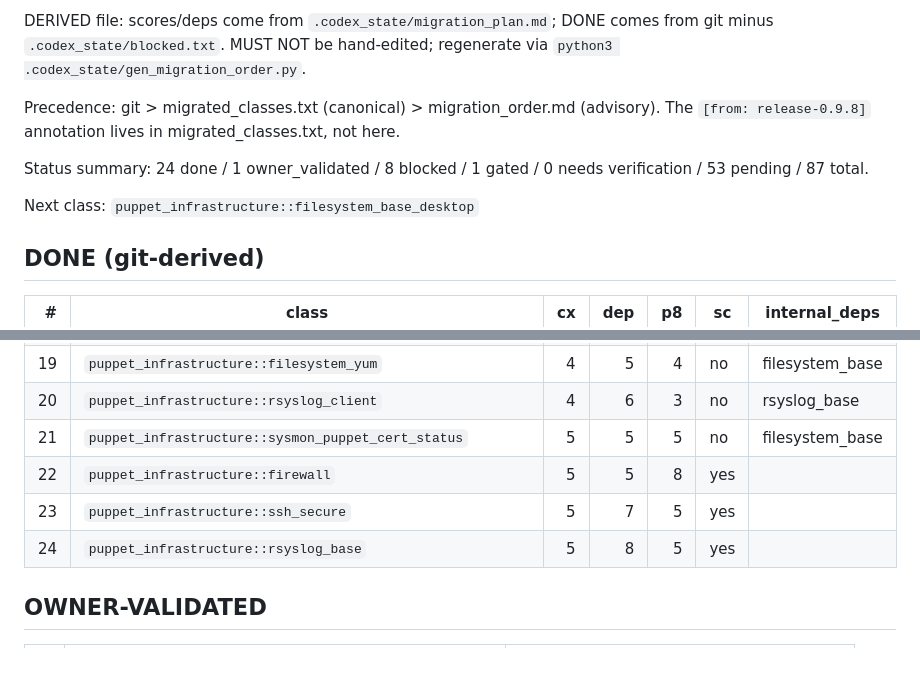
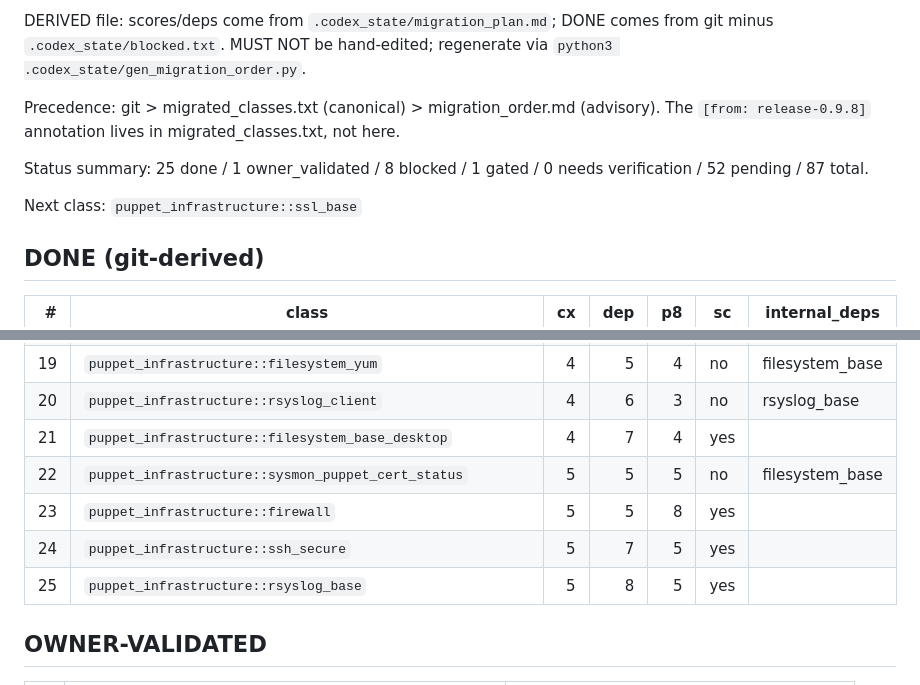
Before and after one commit to ghomem/infra_populi, a Markdown page: .codex_state/migration_order.md, 2 parts joined by grey strips. Rendered like a GitHub page; blank space fills up the shorter version.

Commit message:
P8: record migration order after filesystem_base_desktop

```diff
--- a/.codex_state/migration_order.md
+++ b/.codex_state/migration_order.md
@@ -6,9 +6,9 @@ DERIVED file: scores/deps come from `.codex_state/migration_plan.md`; DONE comes
 
 Precedence: git > migrated_classes.txt (canonical) > migration_order.md (advisory). The `[from: release-0.9.8]` annotation lives in migrated_classes.txt, not here.
 
-Status summary: 24 done / 1 owner_validated / 8 blocked / 1 gated / 0 needs verification / 53 pending / 87 total.
+Status summary: 25 done / 1 owner_validated / 8 blocked / 1 gated / 0 needs verification / 52 pending / 87 total.
 
-Next class: `puppet_infrastructure::filesystem_base_desktop`
+Next class: `puppet_infrastructure::ssl_base`
 
 ## DONE (git-derived)
 
@@ -34,10 +34,11 @@ Next class: `puppet_infrastructure::filesystem_base_desktop`
 | 18 | `puppet_infrastructure::docker_container` | 4 | 3 | 4 | no |  |
 | 19 | `puppet_infrastructure::filesystem_yum` | 4 | 5 | 4 | no | filesystem_base |
 | 20 | `puppet_infrastructure::rsyslog_client` | 4 | 6 | 3 | no | rsyslog_base |
-| 21 | `puppet_infrastructure::sysmon_puppet_cert_status` | 5 | 5 | 5 | no | filesystem_base |
-| 22 | `puppet_infrastructure::firewall` | 5 | 5 | 8 | yes |  |
-| 23 | `puppet_infrastructure::ssh_secure` | 5 | 7 | 5 | yes |  |
-| 24 | `puppet_infrastructure::rsyslog_base` | 5 | 8 | 5 | yes |  |
+| 21 | `puppet_infrastructure::filesystem_base_desktop` | 4 | 7 | 4 | yes |  |
+| 22 | `puppet_infrastructure::sysmon_puppet_cert_status` | 5 | 5 | 5 | no | filesystem_base |
+| 23 | `puppet_infrastructure::firewall` | 5 | 5 | 8 | yes |  |
+| 24 | `puppet_infrastructure::ssh_secure` | 5 | 7 | 5 | yes |  |
+| 25 | `puppet_infrastructure::rsyslog_base` | 5 | 8 | 5 | yes |  |
 
 ## OWNER-VALIDATED
 
```
Also changed, not shown: other parts of .codex_state/migration_order.md (+53 -54 lines).
